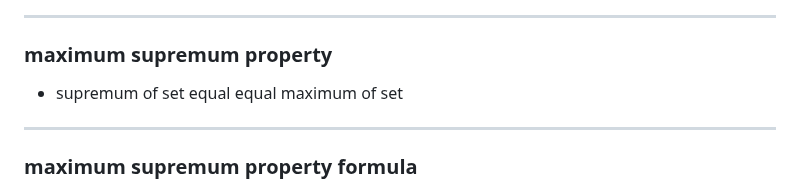
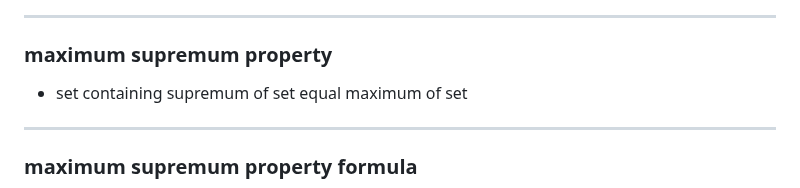
Before and after one commit to t0masGutierrez/notes, a Markdown page: 1 Real Analysis/3 Completeness.md, the part around the change. Rendered like a GitHub page.

Commit message:
update notes

```diff
--- a/1 Real Analysis/3 Completeness.md
+++ b/1 Real Analysis/3 Completeness.md
@@ -153,7 +153,7 @@ $$
 
 ---
 ### maximum supremum property
-- supremum of set equal equal maximum of set
+- set containing supremum of set equal maximum of set
 
 ---
 ### maximum supremum property formula
```
